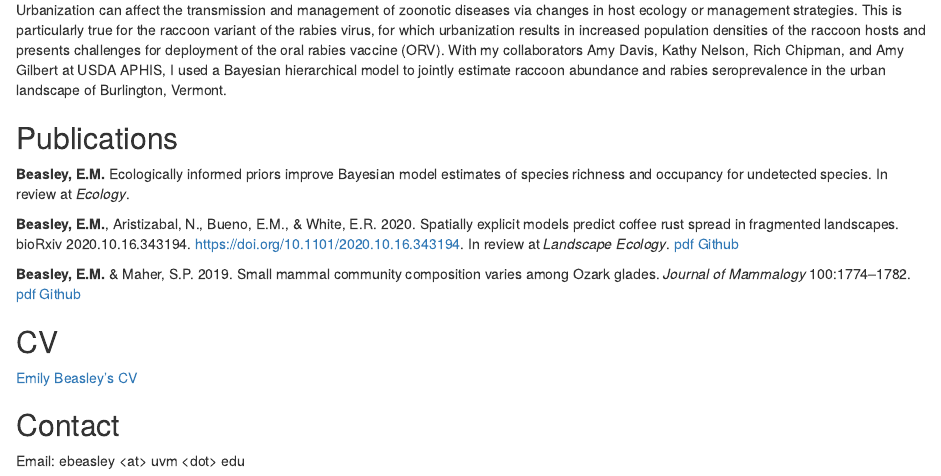
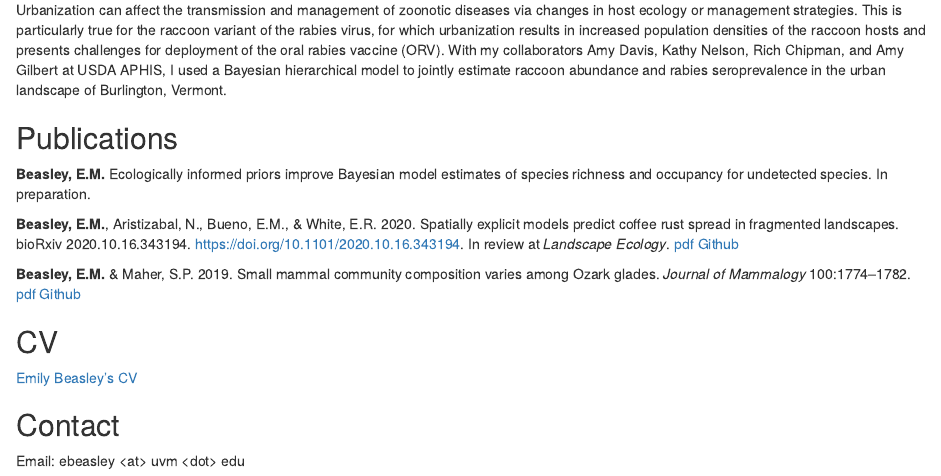
Before and after one commit to Beasley015/Beasley015.github.io, an R Markdown document (index.Rmd): the page in a window 1100 px wide, from 890 px down. Rendered offline with R 4.5, knitr and Pandoc, with nearby package versions.

Commit message:
Updated pubs

```diff
--- a/index.Rmd
+++ b/index.Rmd
@@ -70,7 +70,7 @@ Urbanization can affect the transmission and management of zoonotic diseases via
 
 ## Publications
 
-**Beasley, E.M.** Ecologically informed priors improve Bayesian model estimates of species richness and occupancy for undetected species. In review at *Ecology*.
+**Beasley, E.M.** Ecologically informed priors improve Bayesian model estimates of species richness and occupancy for undetected species. In preparation.
 
 **Beasley, E.M.**, Aristizabal, N., Bueno, E.M., & White, E.R. 2020. Spatially explicit models predict coffee rust spread in fragmented landscapes. bioRxiv 2020.10.16.343194. https://doi.org/10.1101/2020.10.16.343194. In review at *Landscape Ecology*. [pdf](BeasleyetalRustLandscape.pdf) [Github](https://github.com/Beasley015/QuestCoffeeRustLandscape)
 
```
Also changed, not shown: Beasley_CV.pdf, index.html, 1 other file.
